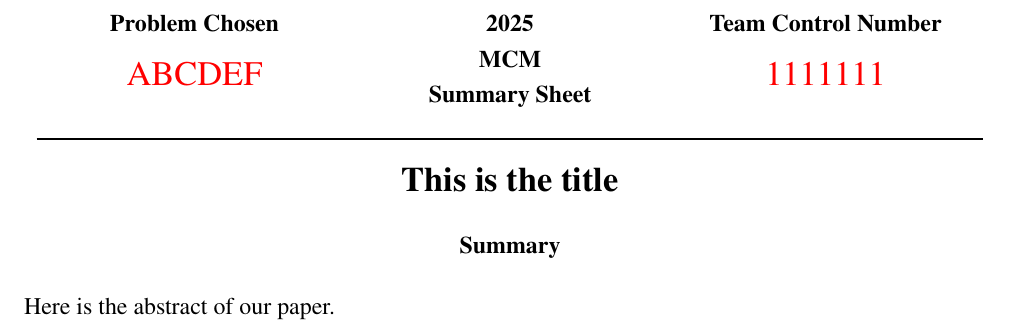
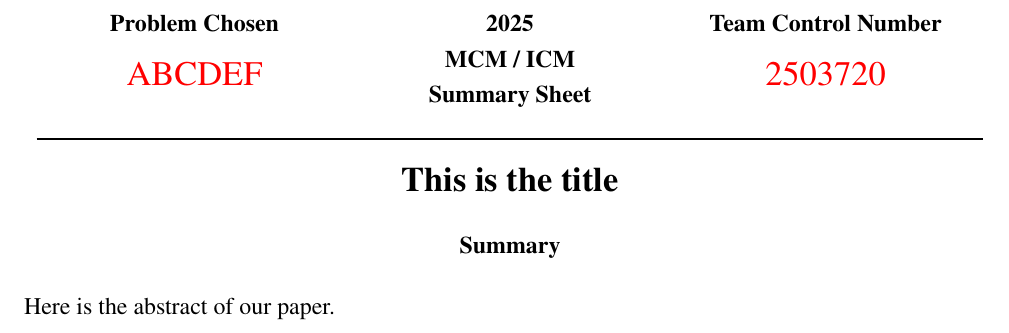
Before and after one commit to BlackMaple1203/MCM, a LaTeX thesis (Thesis/main.tex): part of page 1 of 5, cut so that both start at the same text. Compiled offline with XeLaTeX.

```diff
--- a/Thesis/main.tex
+++ b/Thesis/main.tex
@@ -8,7 +8,7 @@
 % Replace ABCDEF in the next line with your chosen problem
 % and replace 1111111 with your Team Control Number
 \newcommand{\Problem}{ABCDEF}
-\newcommand{\Team}{1111111}
+\newcommand{\Team}{2503720}
 %%%%%%%%%%%%%%%%%%%%%%%%%%%%%%%%%%%%%%%%
 \usepackage[backend=bibtex]{biblatex}
 
@@ -192,7 +192,7 @@
 \vspace*{-16ex}
 \centerline{\begin{tabular}{*3{c}}
 	\parbox[t]{0.3\linewidth}{\begin{center}\textbf{Problem Chosen}\\ \Large \textcolor{red}{\Problem}\end{center}}
-	& \parbox[t]{0.3\linewidth}{\begin{center}\textbf{2025\\ MCM\\ Summary Sheet}\end{center}}
+	& \parbox[t]{0.3\linewidth}{\begin{center}\textbf{2025\\ MCM / ICM\\ Summary Sheet}\end{center}}
 	& \parbox[t]{0.3\linewidth}{\begin{center}\textbf{Team Control Number}\\ \Large \textcolor{red}{\Team}\end{center}}	\\
 	\bottomrule
 \end{tabular}}
```
Also changed, not shown: Thesis/README.md (added), Thesis/main.pdf, 2 other files.
